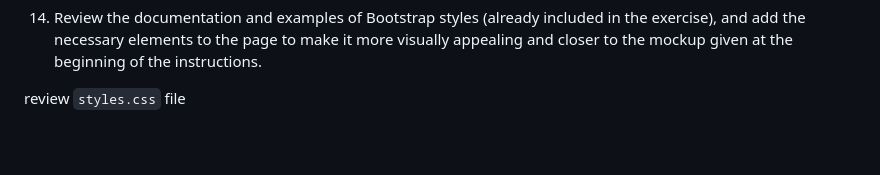
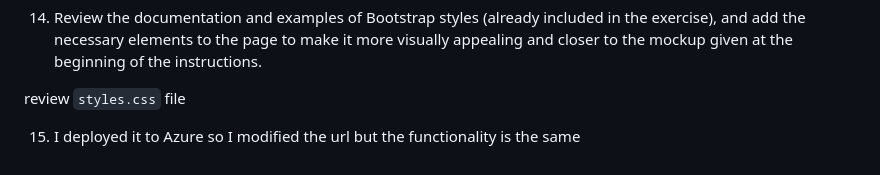
Before and after one commit to DSBAENAR/LAB5-ARSW, a Markdown page: README.md, the part around the change. Drawn GitHub-style.

```diff
--- a/README.md
+++ b/README.md
@@ -330,3 +330,5 @@ let api = apiclient
 14. Review the documentation and examples of Bootstrap styles (already included in the exercise), and add the necessary elements to the page to make it more visually appealing and closer to the mockup given at the beginning of the instructions.
 
 review `styles.css` file
+
+15. I deployed it to Azure so I modified the url but the functionality is the same
```
